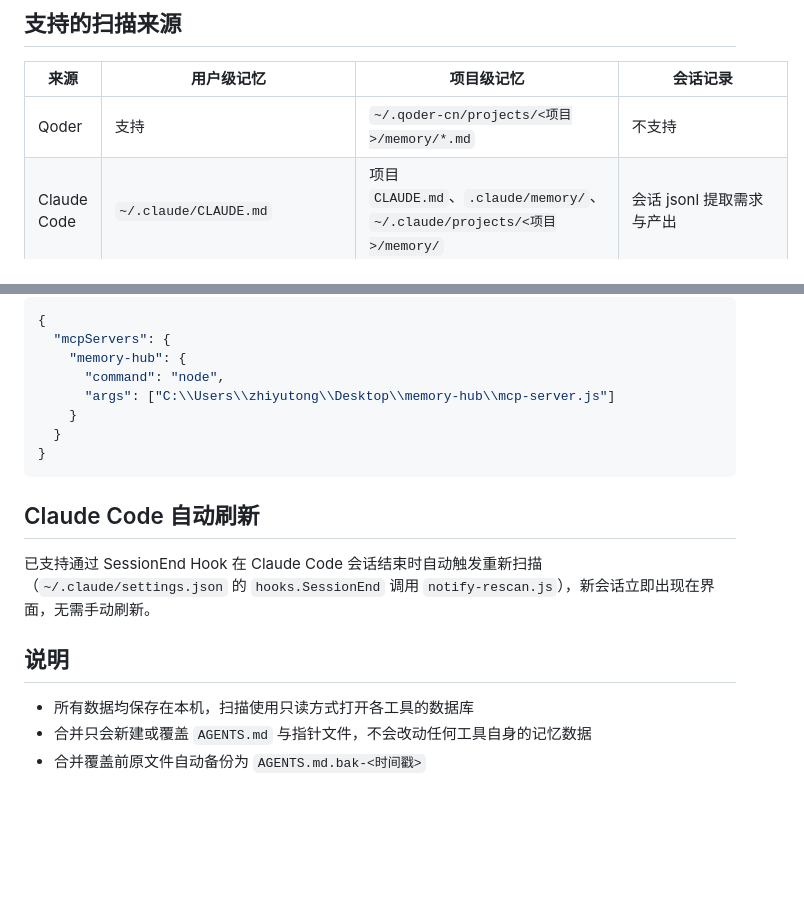
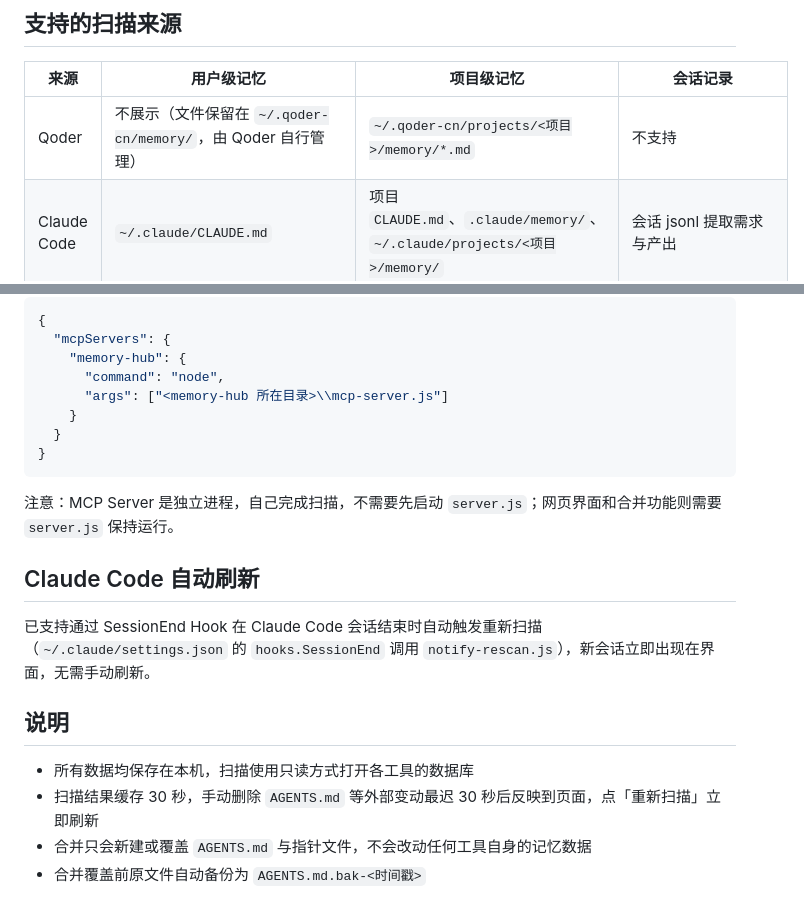
Before and after one commit to YTZ-create/memory-hub, a Markdown page: README.md, 2 parts joined by grey strips. GitHub-like rendering; blank space fills up the shorter version.

Commit message:
README 修正：Qoder 用户级说明、MCP 示例路径占位、补充缓存与进程说明

````diff
--- a/README.md
+++ b/README.md
@@ -15,7 +15,7 @@
 
 | 来源 | 用户级记忆 | 项目级记忆 | 会话记录 |
 |---|---|---|---|
-| Qoder | 支持 | `~/.qoder-cn/projects/<项目>/memory/*.md` | 不支持 |
+| Qoder | 不展示（文件保留在 `~/.qoder-cn/memory/`，由 Qoder 自行管理） | `~/.qoder-cn/projects/<项目>/memory/*.md` | 不支持 |
 | Claude Code | `~/.claude/CLAUDE.md` | 项目 `CLAUDE.md`、`.claude/memory/`、`~/.claude/projects/<项目>/memory/` | 会话 jsonl 提取需求与产出 |
 | Codex | `~/.codex/memories_1.sqlite` | 会话按 cwd 自动归项目 | `~/.codex/sessions` rollout 提取 |
 | Trae | 用户规则（state.vscdb） | 项目 `.trae/rules/*.md` | 不支持 |
@@ -67,11 +67,13 @@ public/         前端单页界面
   "mcpServers": {
     "memory-hub": {
       "command": "node",
-      "args": ["C:\\Users\\zhiyutong\\Desktop\\memory-hub\\mcp-server.js"]
+      "args": ["<memory-hub 所在目录>\\mcp-server.js"]
     }
   }
 }
 ```
+
+注意：MCP Server 是独立进程，自己完成扫描，不需要先启动 `server.js`；网页界面和合并功能则需要 `server.js` 保持运行。
 
 ## Claude Code 自动刷新
 
@@ -80,6 +82,7 @@ public/         前端单页界面
 ## 说明
 
 - 所有数据均保存在本机，扫描使用只读方式打开各工具的数据库
+- 扫描结果缓存 30 秒，手动删除 `AGENTS.md` 等外部变动最迟 30 秒后反映到页面，点「重新扫描」立即刷新
 - 合并只会新建或覆盖 `AGENTS.md` 与指针文件，不会改动任何工具自身的记忆数据
 - 合并覆盖前原文件自动备份为 `AGENTS.md.bak-<时间戳>`
 
````
